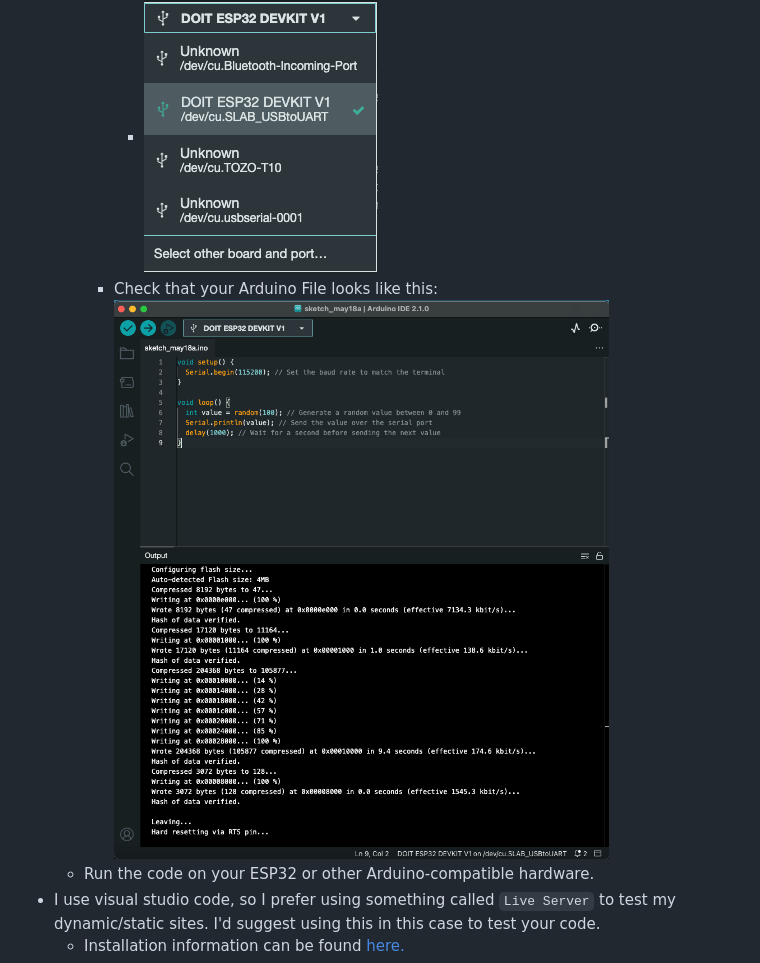
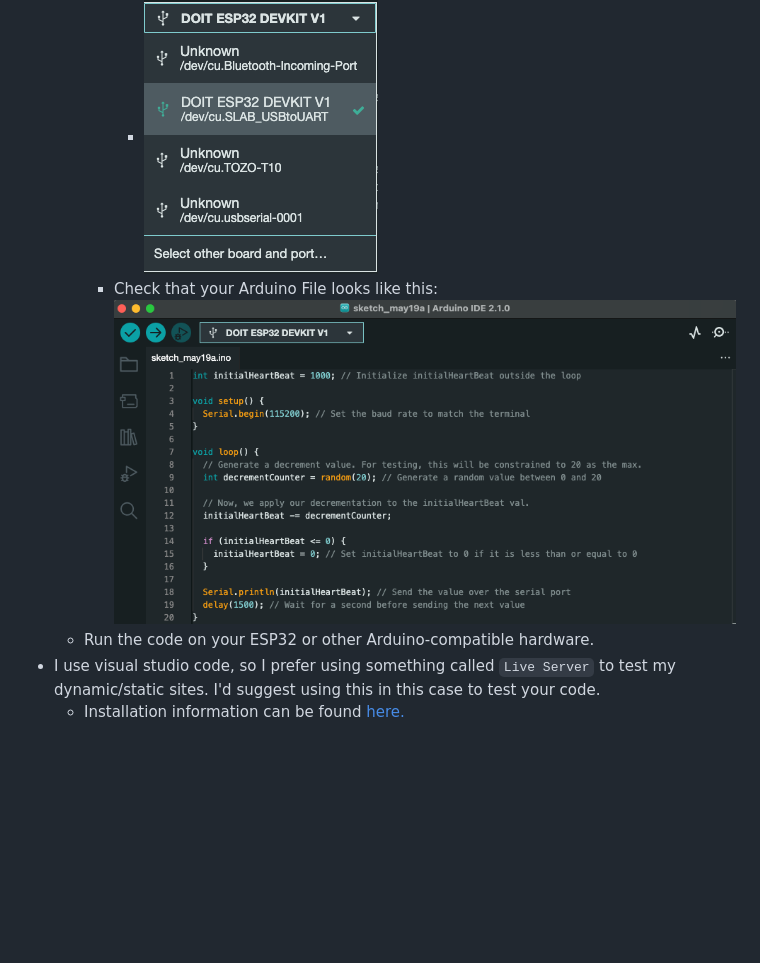
Before and after one commit to jaixbhatia/BIP, a Markdown page: README.md, the part around the change printed below. Drawn GitHub-style; pictures changed too: Evidence/Arduino_Config_1.1.png (added); blank space fills up the shorter version.

```diff
--- a/README.md
+++ b/README.md
@@ -22,7 +22,7 @@ This code is using an API only available on Chrome.
   - If you are using an ESP32 on a Mac, the following apply to you:
     - Check that your Board Config looks like this:
       - ![Board Config](./Evidence/Board_Config.png)
-    - Check that your Arduino File looks like this: ![Arduino Config](./Evidence/Arduino_Config.png)
+    - Check that your Arduino File looks like this: ![Arduino Config](./Evidence/Arduino_Config_1.1.png)
   - Run the code on your ESP32 or other Arduino-compatible hardware.
 - I use visual studio code, so I prefer using something called `Live Server` to test my dynamic/static sites. I'd suggest using this in this case to test your code.
   - Installation information can be found [here.](https://marketplace.visualstudio.com/items?itemName=ritwickdey.LiveServer)
```
Also changed, not shown: other parts of README.md (+1 -1 lines).
